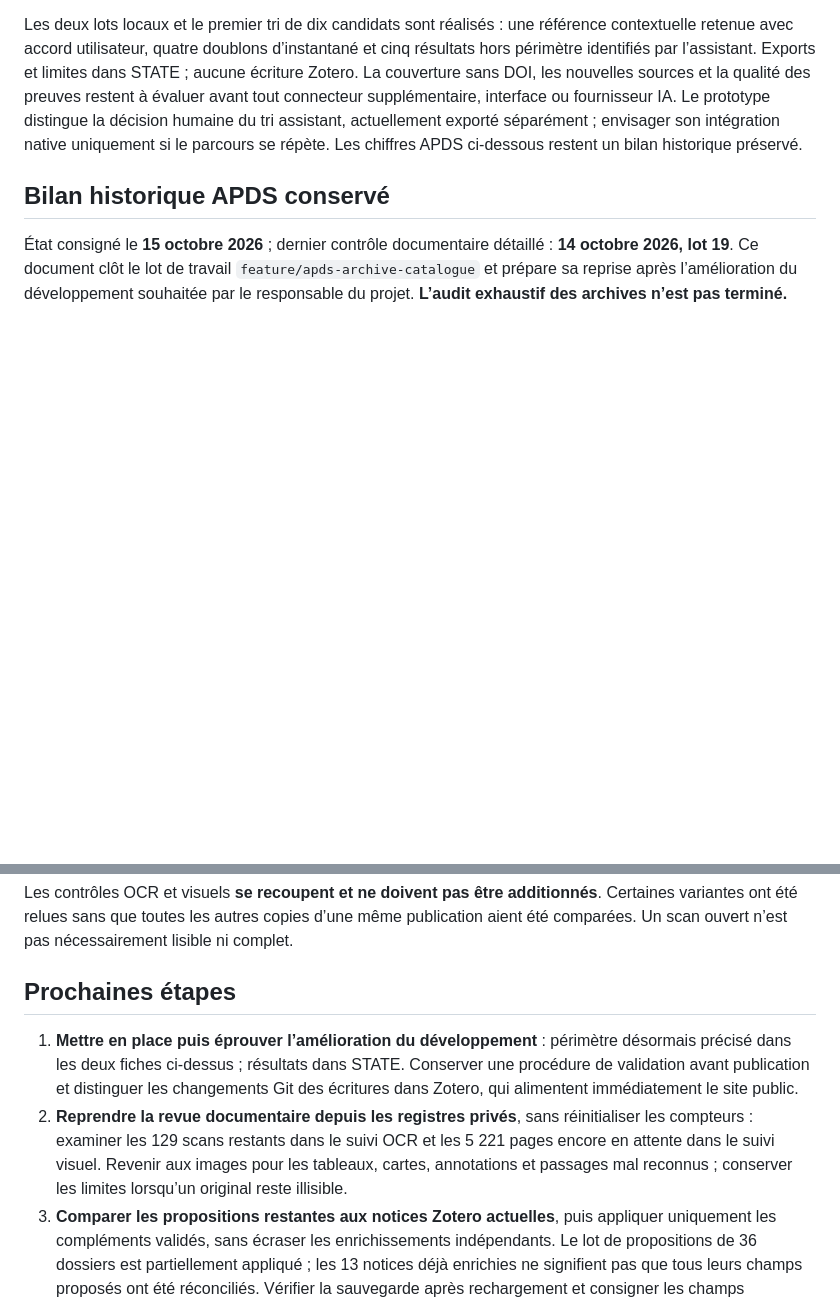
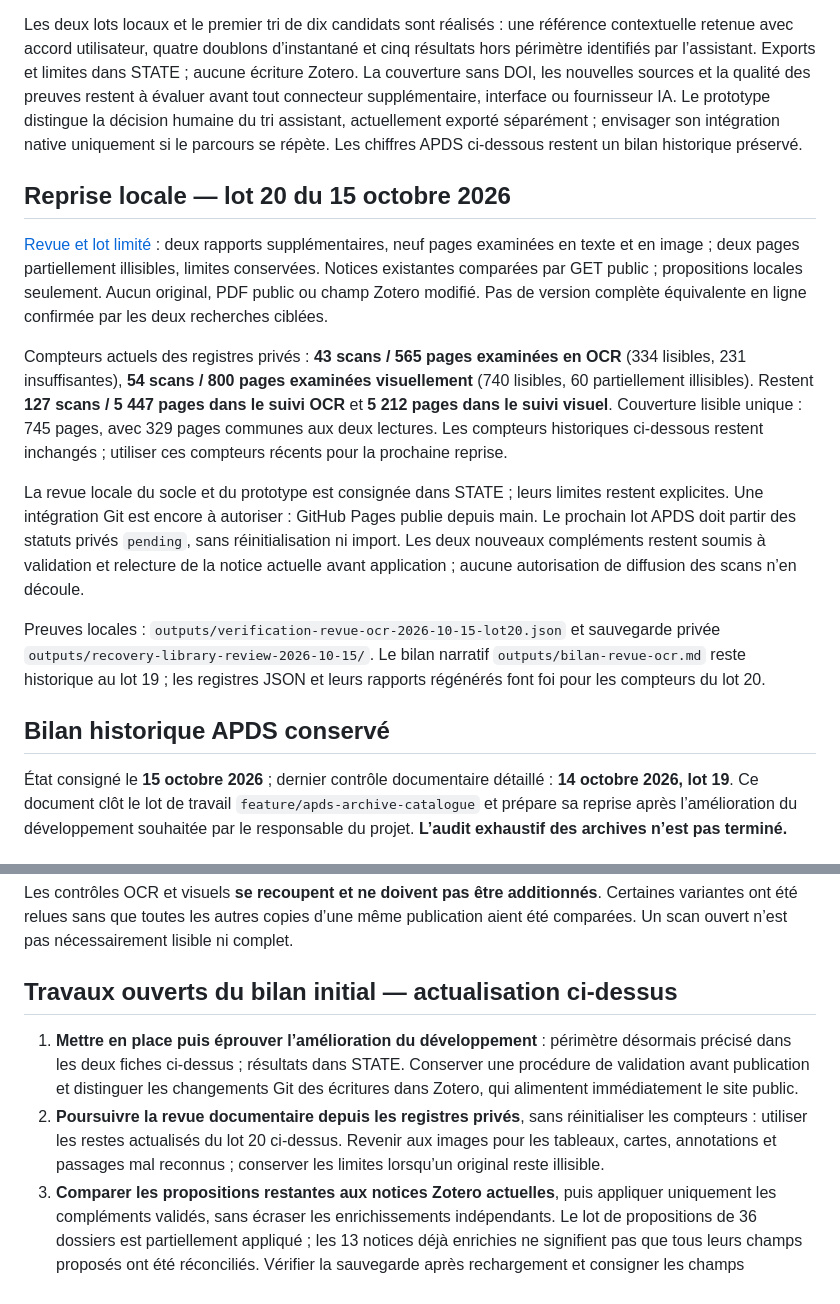
Before and after one commit to Antoine-Ede/dzanga-sangha-research-library, a Markdown page: ROADMAP.md, 2 parts joined by grey strips. Drawn GitHub-style; blank space fills up the shorter version.

```diff
--- a/ROADMAP.md
+++ b/ROADMAP.md
@@ -5,6 +5,16 @@
 Mission du 15 octobre : [socle de développement](docs/tasks/001-development.md), puis [file bibliographique locale](docs/tasks/002-bibliography.md). État effectivement vérifié et prochaine étape : [STATE](docs/STATE.md). Aucun import, push, déploiement ou merge n’appartient à cette mission. Valider le parcours manuel avant toute IA réelle ou automatisation.
 
 Les deux lots locaux et le premier tri de dix candidats sont réalisés : une référence contextuelle retenue avec accord utilisateur, quatre doublons d’instantané et cinq résultats hors périmètre identifiés par l’assistant. Exports et limites dans STATE ; aucune écriture Zotero. La couverture sans DOI, les nouvelles sources et la qualité des preuves restent à évaluer avant tout connecteur supplémentaire, interface ou fournisseur IA. Le prototype distingue la décision humaine du tri assistant, actuellement exporté séparément ; envisager son intégration native uniquement si le parcours se répète. Les chiffres APDS ci-dessous restent un bilan historique préservé.
+
+## Reprise locale — lot 20 du 15 octobre 2026
+
+[Revue et lot limité](docs/tasks/003-review-and-apds-resumption.md) : deux rapports supplémentaires, neuf pages examinées en texte et en image ; deux pages partiellement illisibles, limites conservées. Notices existantes comparées par GET public ; propositions locales seulement. Aucun original, PDF public ou champ Zotero modifié. Pas de version complète équivalente en ligne confirmée par les deux recherches ciblées.
+
+Compteurs actuels des registres privés : **43 scans / 565 pages examinées en OCR** (334 lisibles, 231 insuffisantes), **54 scans / 800 pages examinées visuellement** (740 lisibles, 60 partiellement illisibles). Restent **127 scans / 5 447 pages dans le suivi OCR** et **5 212 pages dans le suivi visuel**. Couverture lisible unique : 745 pages, avec 329 pages communes aux deux lectures. Les compteurs historiques ci-dessous restent inchangés ; utiliser ces compteurs récents pour la prochaine reprise.
+
+La revue locale du socle et du prototype est consignée dans STATE ; leurs limites restent explicites. Une intégration Git est encore à autoriser : GitHub Pages publie depuis main. Le prochain lot APDS doit partir des statuts privés `pending`, sans réinitialisation ni import. Les deux nouveaux compléments restent soumis à validation et relecture de la notice actuelle avant application ; aucune autorisation de diffusion des scans n’en découle.
+
+Preuves locales : `outputs/verification-revue-ocr-2026-10-15-lot20.json` et sauvegarde privée `outputs/recovery-library-review-2026-10-15/`. Le bilan narratif `outputs/bilan-revue-ocr.md` reste historique au lot 19 ; les registres JSON et leurs rapports régénérés font foi pour les compteurs du lot 20.
 
 ## Bilan historique APDS conservé
 
@@ -35,10 +45,10 @@ Les chiffres portent sur les **fichiers scannés**, variantes comprises, et sur
 
 Les contrôles OCR et visuels **se recoupent et ne doivent pas être additionnés**. Certaines variantes ont été relues sans que toutes les autres copies d’une même publication aient été comparées. Un scan ouvert n’est pas nécessairement lisible ni complet.
 
-## Prochaines étapes
+## Travaux ouverts du bilan initial — actualisation ci-dessus
 
 1. **Mettre en place puis éprouver l’amélioration du développement** : périmètre désormais précisé dans les deux fiches ci-dessus ; résultats dans STATE. Conserver une procédure de validation avant publication et distinguer les changements Git des écritures dans Zotero, qui alimentent immédiatement le site public.
-2. **Reprendre la revue documentaire depuis les registres privés**, sans réinitialiser les compteurs : examiner les 129 scans restants dans le suivi OCR et les 5 221 pages encore en attente dans le suivi visuel. Revenir aux images pour les tableaux, cartes, annotations et passages mal reconnus ; conserver les limites lorsqu’un original reste illisible.
+2. **Poursuivre la revue documentaire depuis les registres privés**, sans réinitialiser les compteurs : utiliser les restes actualisés du lot 20 ci-dessus. Revenir aux images pour les tableaux, cartes, annotations et passages mal reconnus ; conserver les limites lorsqu’un original reste illisible.
 3. **Comparer les propositions restantes aux notices Zotero actuelles**, puis appliquer uniquement les compléments validés, sans écraser les enrichissements indépendants. Le lot de propositions de 36 dossiers est partiellement appliqué ; les 13 notices déjà enrichies ne signifient pas que tous leurs champs proposés ont été réconciliés. Vérifier la sauvegarde après rechargement et consigner les champs effectivement modifiés.
 4. **Poursuivre la recherche des versions en ligne identiques** : vérifier titre, auteurs, date, édition/langue et pagination ; privilégier le DOI confirmé ou le dépôt institutionnel. Conserver la provenance APDS et les lacunes du scan. La référence citée dans un rapport, sa traduction ou un article ultérieur ne lui donnent pas leur DOI. Certains liens institutionnels ont été confirmés sans audit visuel du volume en ligne entier ; le lien direct vers l’édition française d’un chapitre reste à confirmer.
 5. **Compléter les comparaisons de variantes et rechercher les pages manquantes**. Des scans préférables ont été identifiés, mais l’équivalence de toutes les copies et l’intégralité des originaux ne sont pas établies. Ne pas inventer les dates de rédaction à partir des périodes de terrain, ni les auteurs à partir des signataires.
```
Also changed, not shown: docs/STATE.md (+19 -1 lines), docs/tasks/003-review-and-apds-resumption.md (added, +16 -0 lines).
